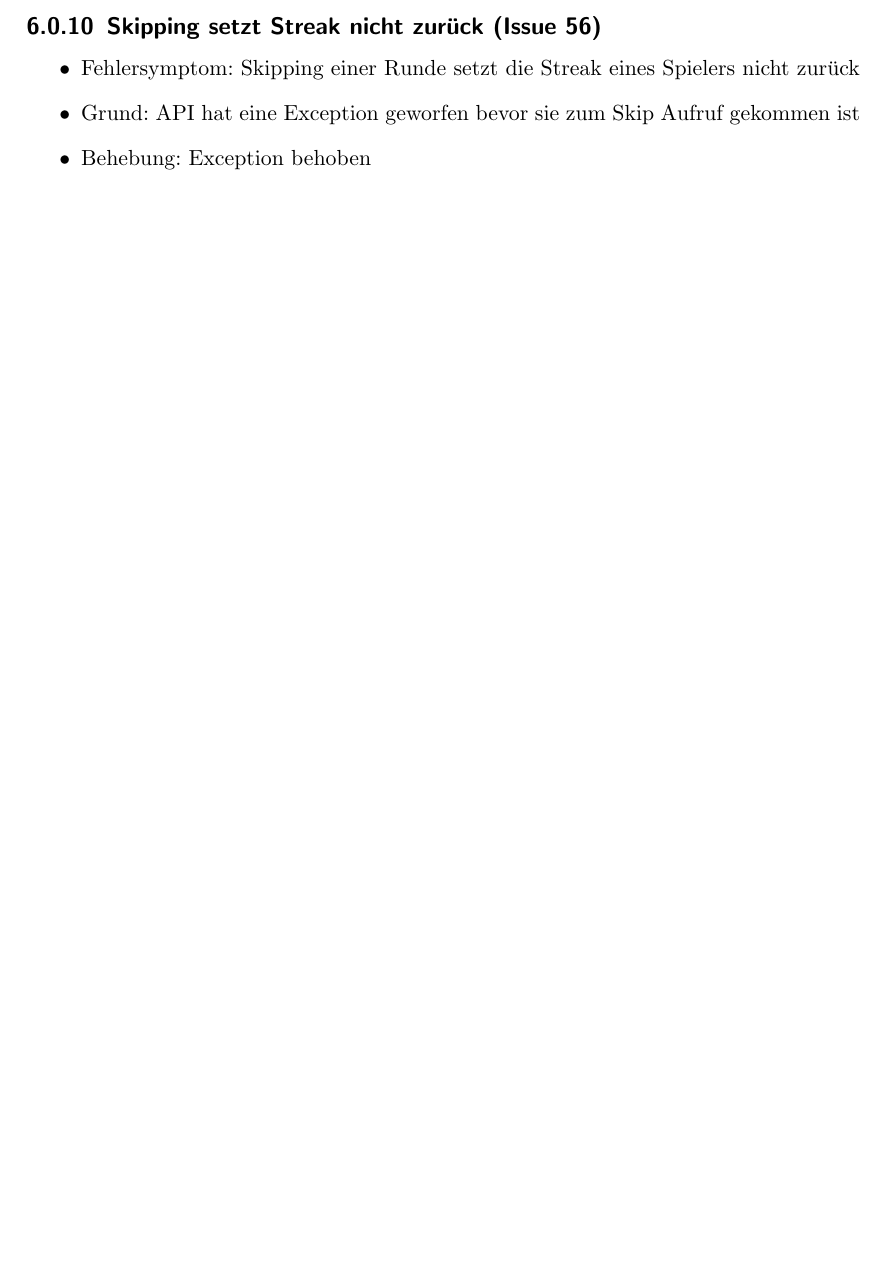
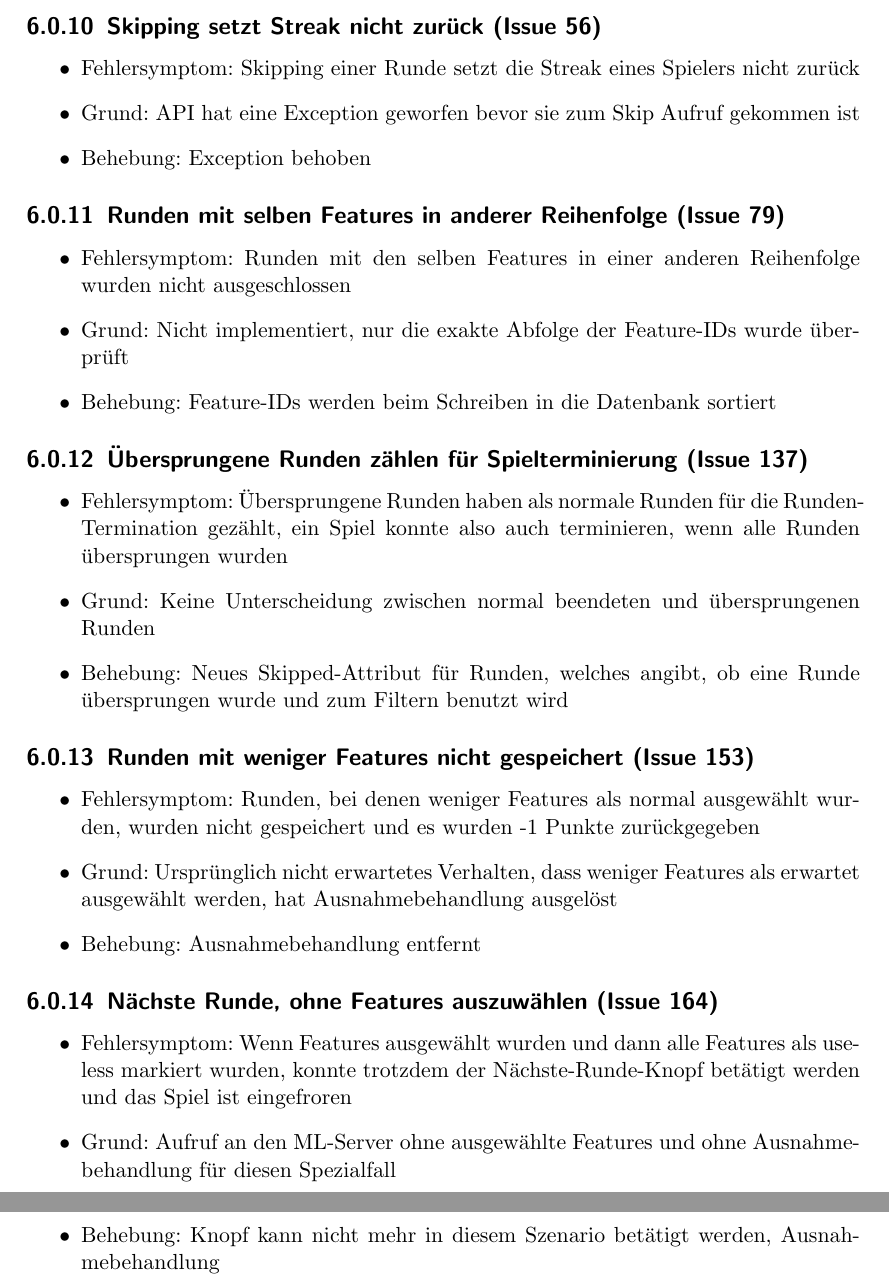
Before and after one commit to bendixsonnenberg/CS-Select-Allg, a LaTeX document (qualitaetssicherung/qs.tex): part of page 16 of 16 before the commit and two parts of pages 16 and 17 of 17 after it, the two joined at a grey line, cut so that both start at the same text, the shorter picture padded with empty space. Compiled offline with pdfLaTeX.

Commit message:
Add more error corrections

```diff
--- a/qualitaetssicherung/qs.tex
+++ b/qualitaetssicherung/qs.tex
@@ -429,4 +429,39 @@
         \item Grund: API hat eine Exception geworfen bevor sie zum Skip Aufruf gekommen ist
         \item Behebung: Exception behoben
     \end{itemize}
+    \subsection{Runden mit selben Features in anderer Reihenfolge (Issue 79)}
+    \begin{itemize}
+    \item Fehlersymptom: Runden mit den selben Features in einer anderen
+     Reihenfolge wurden nicht ausgeschlossen
+    \item Grund: Nicht implementiert, nur die exakte Abfolge der Feature-IDs wurde
+     überprüft
+    \item Behebung: Feature-IDs werden beim Schreiben in die Datenbank sortiert
+    \end{itemize}
+    \subsection{Übersprungene Runden zählen für Spielterminierung (Issue 137)}
+    \begin{itemize}
+    \item Fehlersymptom: Übersprungene Runden haben als normale Runden für die
+     Runden-Termination gezählt, ein Spiel konnte also auch terminieren, wenn alle
+      Runden übersprungen wurden
+    \item Grund: Keine Unterscheidung zwischen normal beendeten und übersprungenen
+     Runden
+    \item Behebung: Neues Skipped-Attribut für Runden, welches angibt, ob eine
+     Runde übersprungen wurde und zum Filtern benutzt wird
+    \end{itemize}
+    \subsection{Runden mit weniger Features nicht gespeichert (Issue 153)}
+    \begin{itemize}
+    \item Fehlersymptom: Runden, bei denen weniger Features als normal ausgewählt
+     wurden, wurden nicht gespeichert und es wurden -1 Punkte zurückgegeben
+    \item Grund: Ursprünglich nicht erwartetes Verhalten, dass weniger Features
+     als erwartet ausgewählt werden, hat Ausnahmebehandlung ausgelöst
+    \item Behebung: Ausnahmebehandlung entfernt
+    \end{itemize}
+    \subsection{Nächste Runde, ohne Features auszuwählen (Issue 164)}
+    \begin{itemize}
+    \item Fehlersymptom: Wenn Features ausgewählt wurden und dann alle Features
+     als useless markiert wurden, konnte trotzdem der Nächste-Runde-Knopf betätigt
+     werden und das Spiel ist eingefroren
+    \item Grund: Aufruf an den ML-Server ohne ausgewählte Features und ohne
+     Ausnahmebehandlung für diesen Spezialfall
+    \item Behebung: Knopf kann nicht mehr in diesem Szenario betätigt werden, Ausnahmebehandlung
+    \end{itemize}
 \end{document}
```
